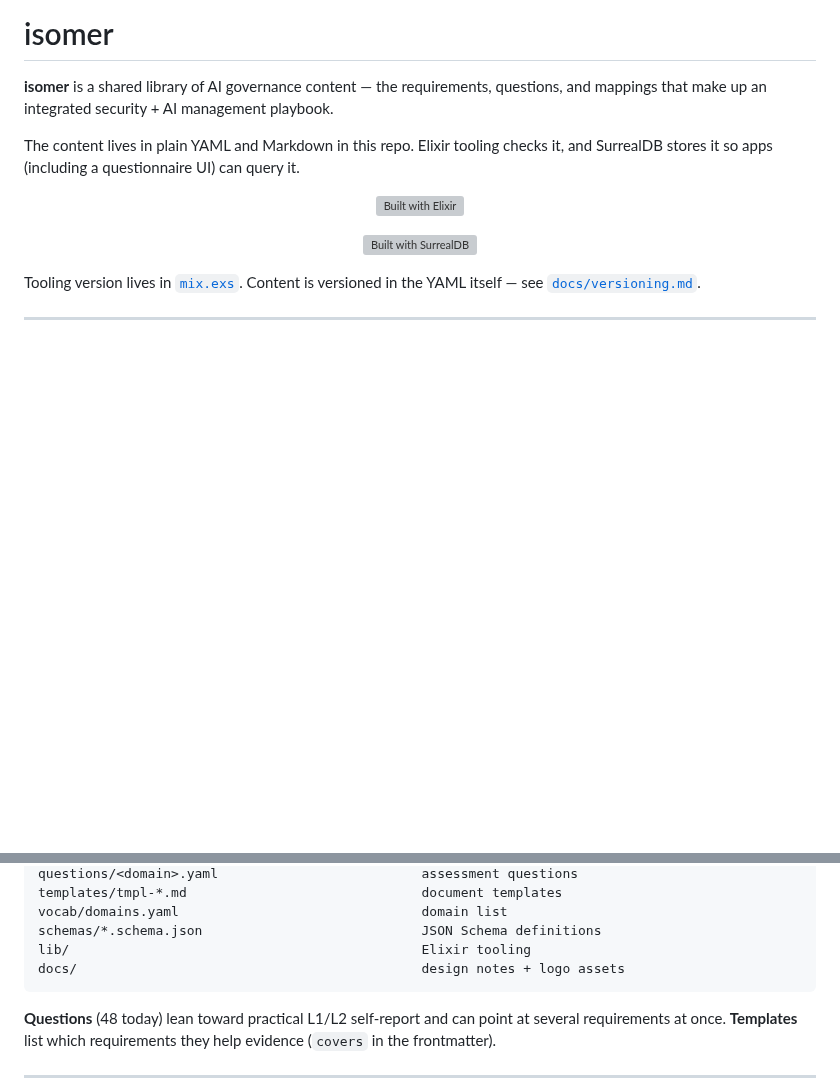
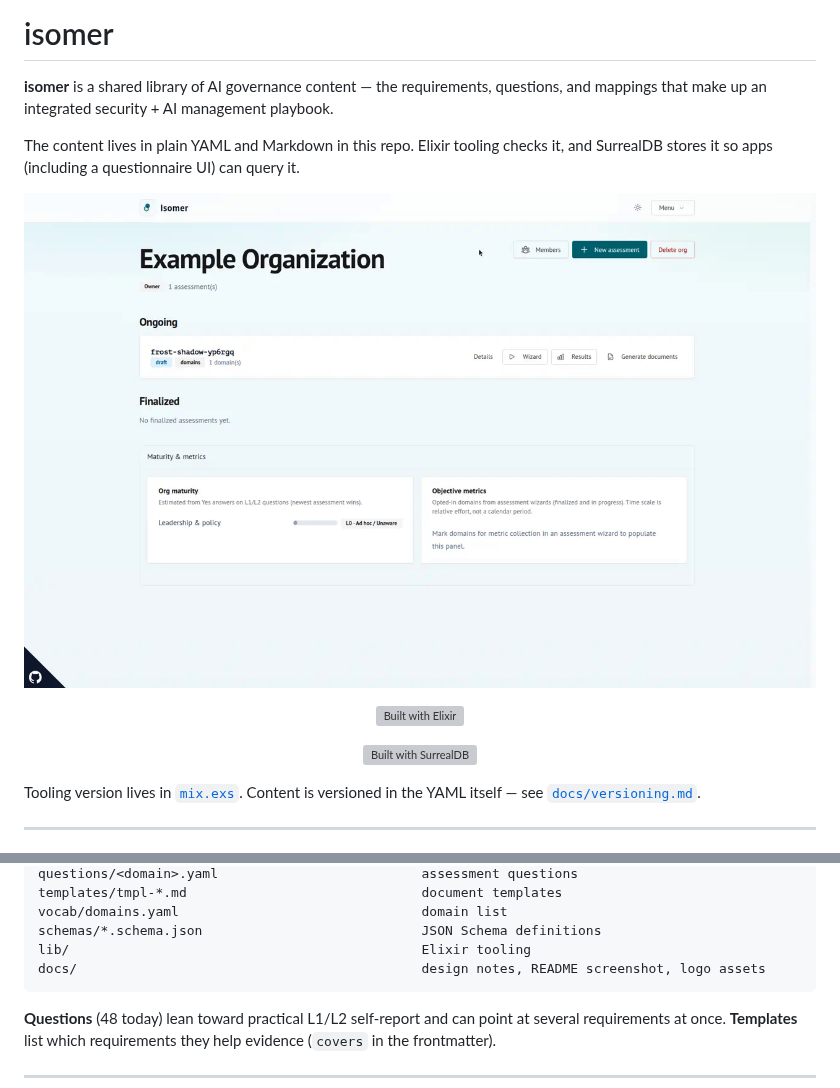
Before and after one commit to pyr0gan/isomer, a Markdown page: README.md, 2 parts joined by grey strips. Rendered like a GitHub page; pictures changed too: docs/assets/screenshots/org-dashboard.png (added); folded sections open; blank space fills up the shorter version; grey boxes are pictures that could not be loaded.

Commit message:
Add organization dashboard screenshot to the README
Single product image after the intro so the assessment UI is visible
without cloning. Captured from the live demo org view.

Co-authored-by: Rogan <pyr0gan@me.com>

````diff
--- a/README.md
+++ b/README.md
@@ -7,6 +7,8 @@ playbook.
 The content lives in plain YAML and Markdown in this repo. Elixir tooling
 checks it, and SurrealDB stores it so apps (including a questionnaire UI) can
 query it.
+
+![Organization dashboard with assessments and maturity metrics](docs/assets/screenshots/org-dashboard.png)
 
 <p align="center">
   <a href="https://elixir-lang.org" title="Built with Elixir" style="text-decoration: none;">
@@ -204,7 +206,7 @@ templates/tmpl-*.md                              document templates
 vocab/domains.yaml                               domain list
 schemas/*.schema.json                            JSON Schema definitions
 lib/                                             Elixir tooling
-docs/                                            design notes + logo assets
+docs/                                            design notes, README screenshot, logo assets
 ```
 
 </details>
````
